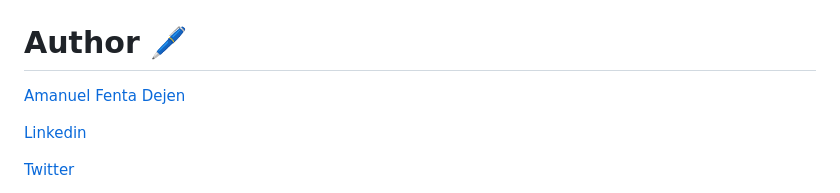
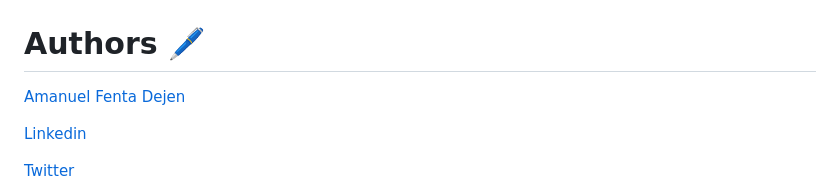
Before and after one commit to Amanuel2000/Message-Forum-Site, a Markdown page: README.md, the part around the change printed below. Drawn GitHub-style.

```diff
--- a/README.md
+++ b/README.md
@@ -152,7 +152,7 @@ The Comments are mapped to Comments Table. Comment Votes are mapped to CommentVo
 <img src="static/images/admin area.JPG">
 
 
-# Author :pen:
+# Authors :pen:
 
 [Amanuel Fenta Dejen](https://amanuel2000.github.io/)
 
```
Also changed, not shown: other parts of README.md (+14 -0 lines).
